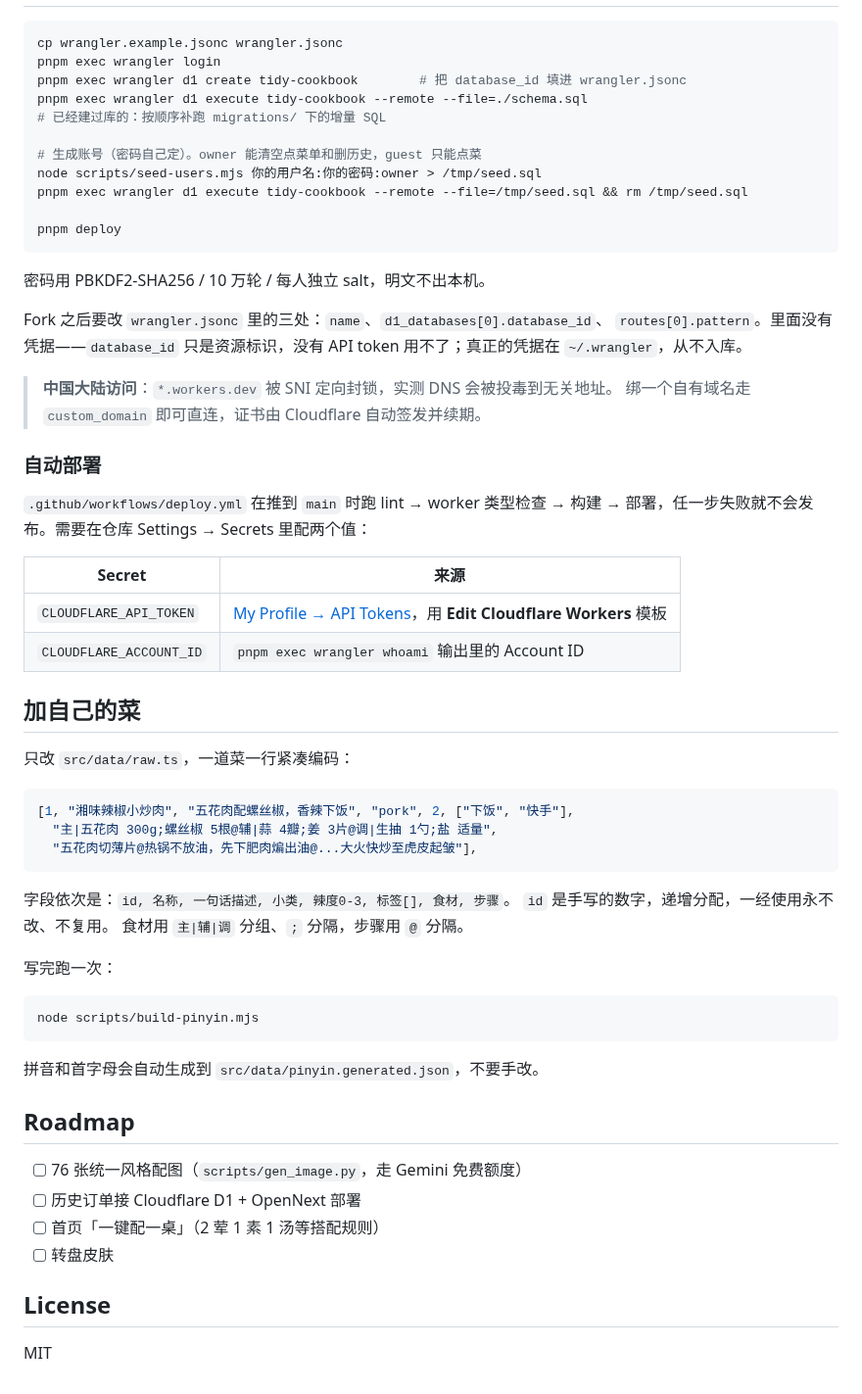
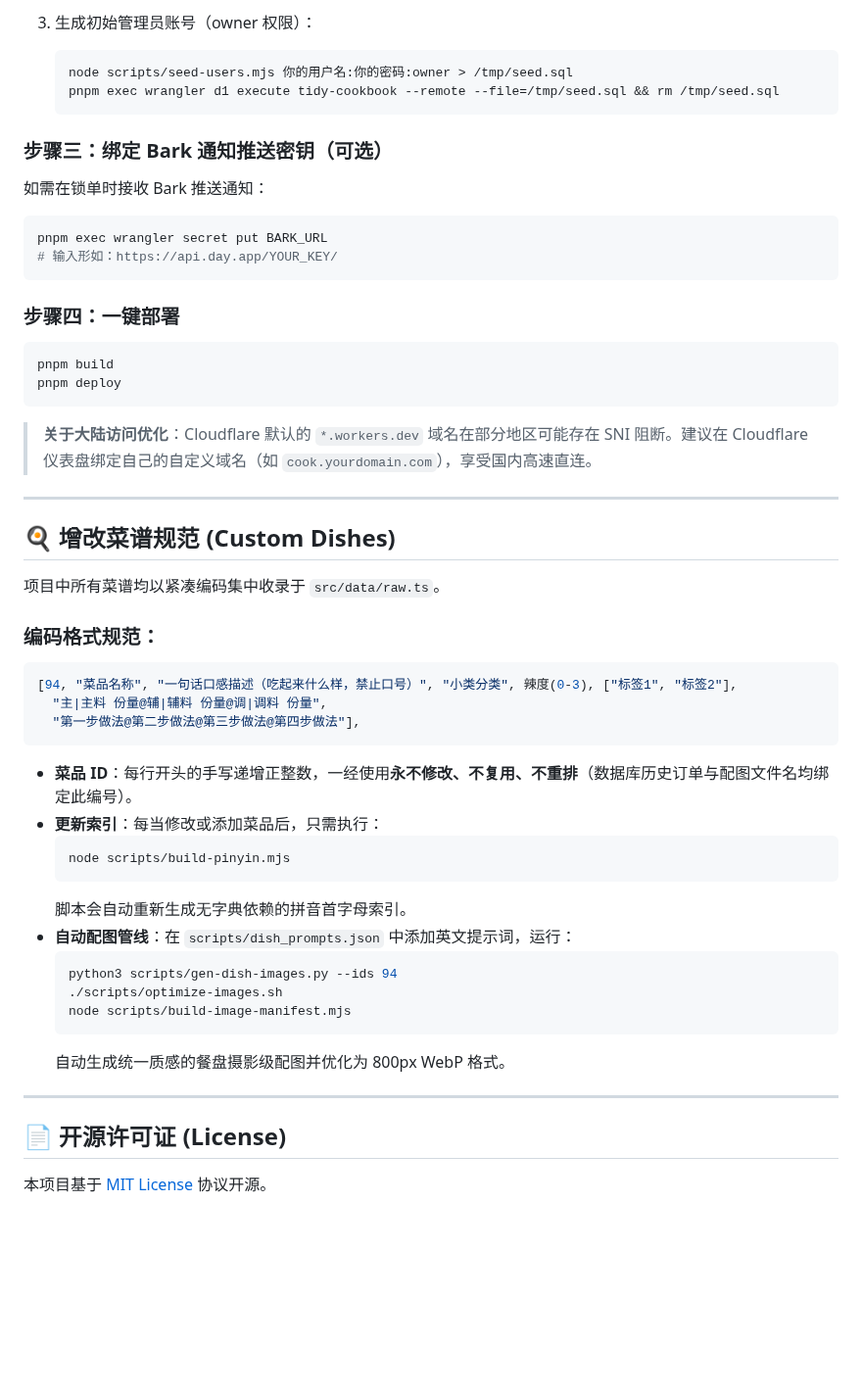
Before and after one commit to RUIIIOVO/tidy-cookbook, a Markdown page: README.md, the part around one of its changes. Shown at 98% size. GitHub-like rendering; blank space fills up the shorter version.

Commit message:
docs: 重新截取高质感视网膜预览图，重构中英文专业版 README 文档

````diff
--- a/README.md
+++ b/README.md
@@ -71,66 +143,55 @@ node scripts/build-pinyin.mjs    # 改了菜品数据后重新生成拼音索引
+3. 生成初始管理员账号（owner 权限）：
+   ```bash
+   node scripts/seed-users.mjs 你的用户名:你的密码:owner > /tmp/seed.sql
+   pnpm exec wrangler d1 execute tidy-cookbook --remote --file=/tmp/seed.sql && rm /tmp/seed.sql
+   ```
+
+### 步骤三：绑定 Bark 通知推送密钥（可选）
+
+如需在锁单时接收 Bark 推送通知：
+```bash
+pnpm exec wrangler secret put BARK_URL
+# 输入形如：https://api.day.app/YOUR_KEY/
+```
+
+### 步骤四：一键部署
 
 ```bash
-cp wrangler.example.jsonc wrangler.jsonc
-pnpm exec wrangler login
-pnpm exec wrangler d1 create tidy-cookbook        # 把 database_id 填进 wrangler.jsonc
-pnpm exec wrangler d1 execute tidy-cookbook --remote --file=./schema.sql
-# 已经建过库的：按顺序补跑 migrations/ 下的增量 SQL
-
-# 生成账号（密码自己定）。owner 能清空点菜单和删历史，guest 只能点菜
-node scripts/seed-users.mjs 你的用户名:你的密码:owner > /tmp/seed.sql
-pnpm exec wrangler d1 execute tidy-cookbook --remote --file=/tmp/seed.sql && rm /tmp/seed.sql
-
+pnpm build
 pnpm deploy
 ```
 
-密码用 PBKDF2-SHA256 / 10 万轮 / 每人独立 salt，明文不出本机。
+> **关于大陆访问优化**：Cloudflare 默认的 `*.workers.dev` 域名在部分地区可能存在 SNI 阻断。建议在 Cloudflare 仪表盘绑定自己的自定义域名（如 `cook.yourdomain.com`），享受国内高速直连。
 
-Fork 之后要改 `wrangler.jsonc` 里的三处：`name`、`d1_databases[0].database_id`、
-`routes[0].pattern`。里面没有凭据——`database_id` 只是资源标识，没有 API token
-用不了；真正的凭据在 `~/.wrangler`，从不入库。
+---
 
-> **中国大陆访问**：`*.workers.dev` 被 SNI 定向封锁，实测 DNS 会被投毒到无关地址。
-> 绑一个自有域名走 `custom_domain` 即可直连，证书由 Cloudflare 自动签发并续期。
+## 🍳 增改菜谱规范 (Custom Dishes)
 
-### 自动部署
+项目中所有菜谱均以紧凑编码集中收录于 `src/data/raw.ts`。
 
-`.github/workflows/deploy.yml` 在推到 `main` 时跑 lint → worker 类型检查 → 构建 →
-部署，任一步失败就不会发布。需要在仓库 Settings → Secrets 里配两个值：
-
-| Secret | 来源 |
-| --- | --- |
-| `CLOUDFLARE_API_TOKEN` | [My Profile → API Tokens](https://dash.cloudflare.com/profile/api-tokens)，用 **Edit Cloudflare Workers** 模板 |
-| `CLOUDFLARE_ACCOUNT_ID` | `pnpm exec wrangler whoami` 输出里的 Account ID |
-
-## 加自己的菜
-
-只改 `src/data/raw.ts`，一道菜一行紧凑编码：
-
+### 编码格式规范：
 ```ts
-[1, "湘味辣椒小炒肉", "五花肉配螺丝椒，香辣下饭", "pork", 2, ["下饭", "快手"],
-  "主|五花肉 300g;螺丝椒 5根@辅|蒜 4瓣;姜 3片@调|生抽 1勺;盐 适量",
-  "五花肉切薄片@热锅不放油，先下肥肉煸出油@...大火快炒至虎皮起皱"],
+[94, "菜品名称", "一句话口感描述（吃起来什么样，禁止口号）", "小类分类", 辣度(0-3), ["标签1", "标签2"],
+  "主|主料 份量@辅|辅料 份量@调|调料 份量",
+  "第一步做法@第二步做法@第三步做法@第四步做法"],
 ```
 
-字段依次是：`id, 名称, 一句话描述, 小类, 辣度0-3, 标签[], 食材, 步骤`。
-`id` 是手写的数字，递增分配，一经使用永不改、不复用。
-食材用 `主|辅|调` 分组、`;` 分隔，步骤用 `@` 分隔。
+- **菜品 ID**：每行开头的手写递增正整数，一经使用**永不修改、不复用、不重排**（数据库历史订单与配图文件名均绑定此编号）。
+- **更新索引**：每当修改或添加菜品后，只需执行：
+  ```bash
+  node scripts/build-pinyin.mjs
+  ```
+  脚本会自动重新生成无字典依赖的拼音首字母索引。
+- **自动配图管线**：在 `scripts/dish_prompts.json` 中添加英文提示词，运行：
+  ```bash
+  python3 scripts/gen-dish-images.py --ids 94
+  ./scripts/optimize-images.sh
+  node scripts/build-image-manifest.mjs
+  ```
+  自动生成统一质感的餐盘摄影级配图并优化为 800px WebP 格式。
 
-写完跑一次：
+---
 
-```bash
-node scripts/build-pinyin.mjs
-```
+## 📄 开源许可证 (License)
 
-拼音和首字母会自动生成到 `src/data/pinyin.generated.json`，不要手改。
-
-## Roadmap
-
-- [ ] 76 张统一风格配图（`scripts/gen_image.py`，走 Gemini 免费额度）
-- [ ] 历史订单接 Cloudflare D1 + OpenNext 部署
-- [ ] 首页「一键配一桌」（2 荤 1 素 1 汤等搭配规则）
-- [ ] 转盘皮肤
-
-## License
-
-MIT
+本项目基于 [MIT License](./LICENSE) 协议开源。
````
Also changed, not shown: other parts of README.md (+119 -47 lines), README_EN.md (added, +194 -0 lines), docs/screenshots/01-draw.png (added), docs/screenshots/02-menu.png (added), docs/screenshots/03-detail.png (added), docs/screenshots/04-cart.png (added), docs/screenshots/05-history.png (added).
